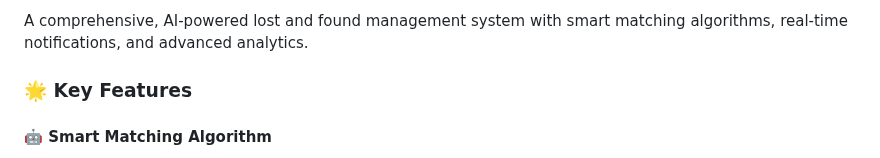
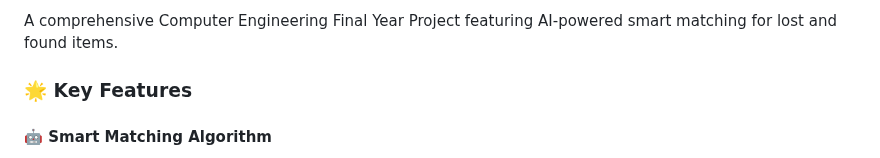
Before and after one commit to Brosmin/found-it-app, a Markdown page: README.md, the part around one of its changes. GitHub-like rendering.

```diff
--- a/README.md
+++ b/README.md
@@ -4,5 +4,5 @@
 
-A comprehensive, AI-powered lost and found management system with smart matching algorithms, real-time notifications, and advanced analytics.
+A comprehensive Computer Engineering Final Year Project featuring AI-powered smart matching for lost and found items.
 
 ### 🌟 Key Features
 
```
Also changed, not shown: other parts of README.md (+2 -2 lines).
